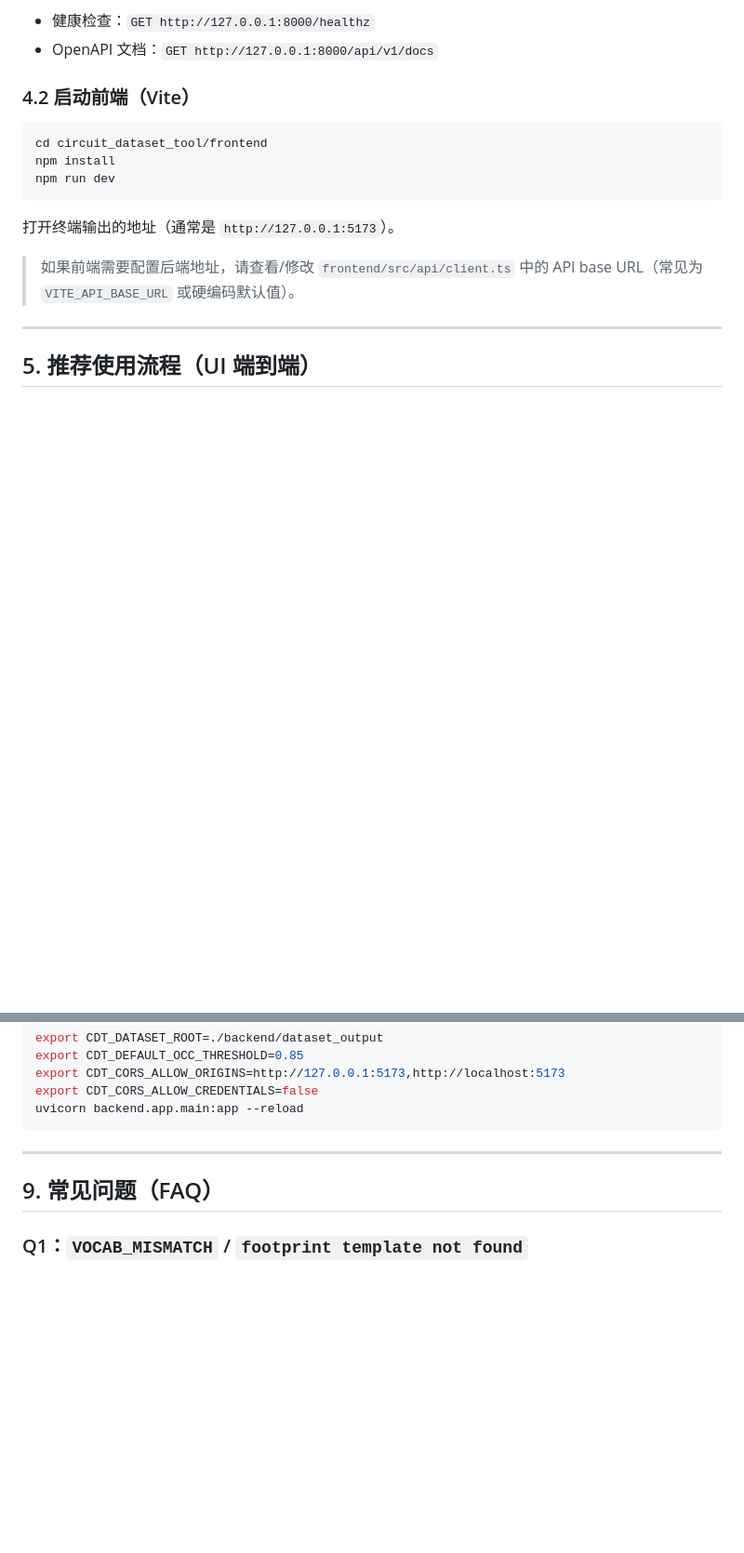
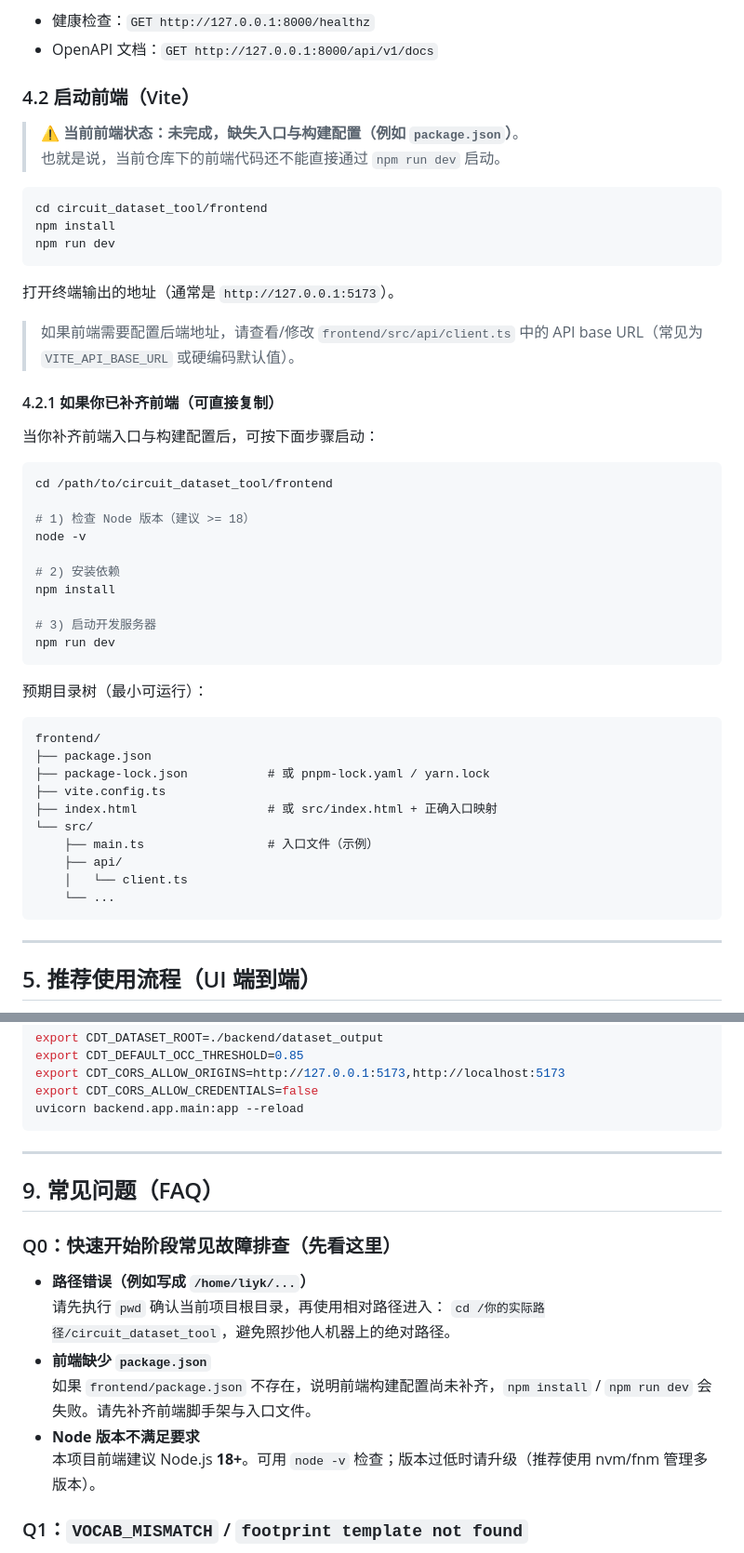
Before and after one commit to li-yuan-kun/circuit_dataset_tool, a Markdown page: README.md, 2 parts joined by grey strips. Shown at 93% size. GitHub-like rendering; blank space fills up the shorter version.

Commit message:
docs: 完善前端章节与快速开始排障说明

````diff
--- a/README.md
+++ b/README.md
@@ -69,6 +69,9 @@ uvicorn backend.app.main:app --reload --host 0.0.0.0 --port 8000
 
 ### 4.2 启动前端（Vite）
 
+> ⚠️ **当前前端状态：未完成，缺失入口与构建配置（例如 `package.json`）**。
+> 也就是说，当前仓库下的前端代码还不能直接通过 `npm run dev` 启动。
+
 ```bash
 cd circuit_dataset_tool/frontend
 npm install
@@ -78,6 +81,38 @@ npm run dev
 打开终端输出的地址（通常是 `http://127.0.0.1:5173`）。
 
 > 如果前端需要配置后端地址，请查看/修改 `frontend/src/api/client.ts` 中的 API base URL（常见为 `VITE_API_BASE_URL` 或硬编码默认值）。
+
+#### 4.2.1 如果你已补齐前端（可直接复制）
+
+当你补齐前端入口与构建配置后，可按下面步骤启动：
+
+```bash
+cd /path/to/circuit_dataset_tool/frontend
+
+# 1) 检查 Node 版本（建议 >= 18）
+node -v
+
+# 2) 安装依赖
+npm install
+
+# 3) 启动开发服务器
+npm run dev
+```
+
+预期目录树（最小可运行）：
+
+```text
+frontend/
+├── package.json
+├── package-lock.json           # 或 pnpm-lock.yaml / yarn.lock
+├── vite.config.ts
+├── index.html                  # 或 src/index.html + 正确入口映射
+└── src/
+    ├── main.ts                 # 入口文件（示例）
+    ├── api/
+    │   └── client.ts
+    └── ...
+```
 
 ---
 
@@ -294,6 +329,16 @@ uvicorn backend.app.main:app --reload
 
 ## 9. 常见问题（FAQ）
 
+### Q0：快速开始阶段常见故障排查（先看这里）
+
+- **路径错误（例如写成 `/home/liyk/...`）**
+  请先执行 `pwd` 确认当前项目根目录，再使用相对路径进入：
+  `cd /你的实际路径/circuit_dataset_tool`，避免照抄他人机器上的绝对路径。
+- **前端缺少 `package.json`**
+  如果 `frontend/package.json` 不存在，说明前端构建配置尚未补齐，`npm install` / `npm run dev` 会失败。请先补齐前端脚手架与入口文件。
+- **Node 版本不满足要求**
+  本项目前端建议 Node.js **18+**。可用 `node -v` 检查；版本过低时请升级（推荐使用 nvm/fnm 管理多版本）。
+
 ### Q1：`VOCAB_MISMATCH` / `footprint template not found`
 - 请确认 `shared/vocab.json` 中的 `type` 与 `shared/footprints/` 下模板命名一致，并且后端配置指向正确路径。
 
````
Also changed, not shown: other parts of README.md (+11 -0 lines).
